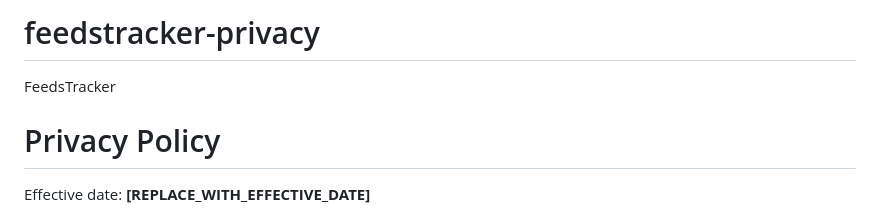
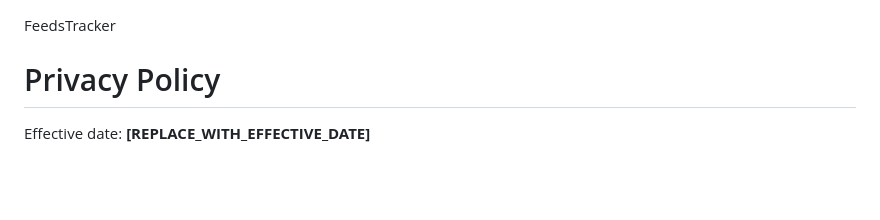
Before and after one commit to poorvasingh04/feedstracker, a Markdown page: README.md, the part around the change. GitHub-like rendering; blank space fills up the shorter version.

Commit message:
Remove project title from README.md

```diff
--- a/README.md
+++ b/README.md
@@ -1,4 +1,3 @@
-# feedstracker-privacy
 <!doctype html>
 <html lang="en">
 <head>
```
